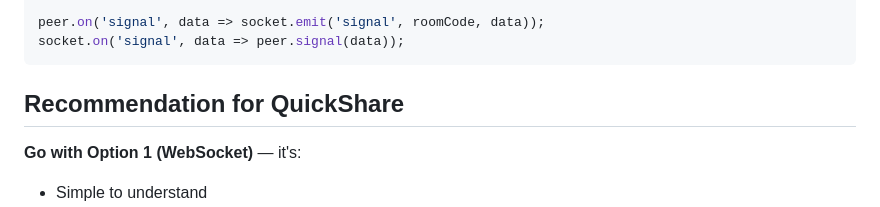
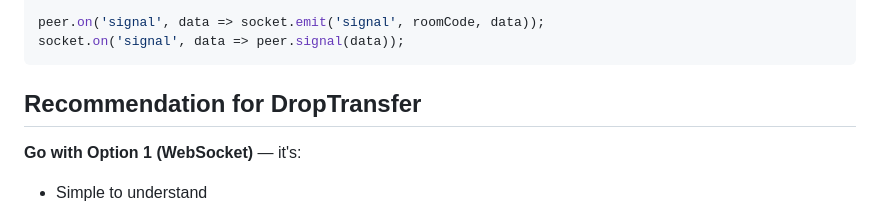
Before and after one commit to QQSHI13/droptransfer, a Markdown page: SIGNALING.md, the part around the change. GitHub-like rendering.

Commit message:
Update project name to DropTransfer

````diff
--- a/SIGNALING.md
+++ b/SIGNALING.md
@@ -188,7 +188,7 @@ peer.on('signal', data => socket.emit('signal', roomCode, data));
 socket.on('signal', data => peer.signal(data));
 ```
 
-## Recommendation for QuickShare
+## Recommendation for DropTransfer
 
 **Go with Option 1 (WebSocket)** — it's:
 - Simple to understand
````
